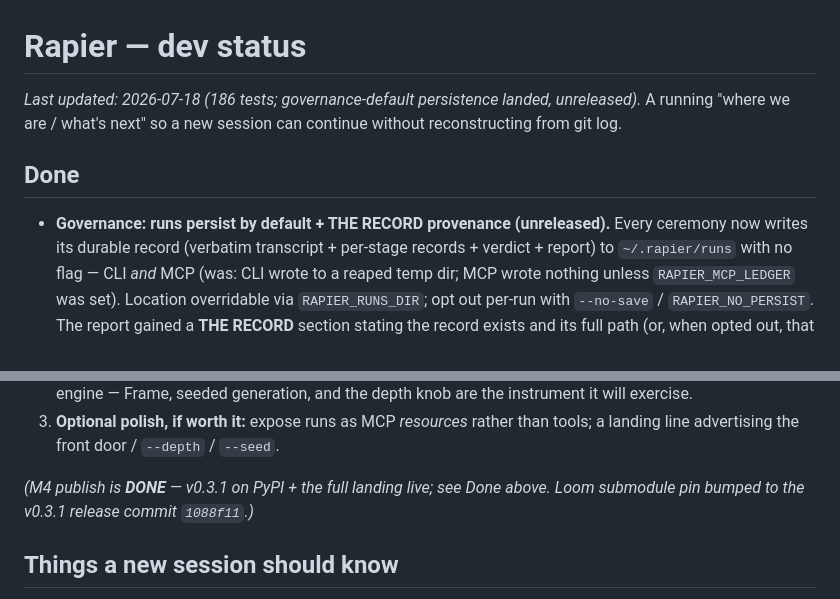
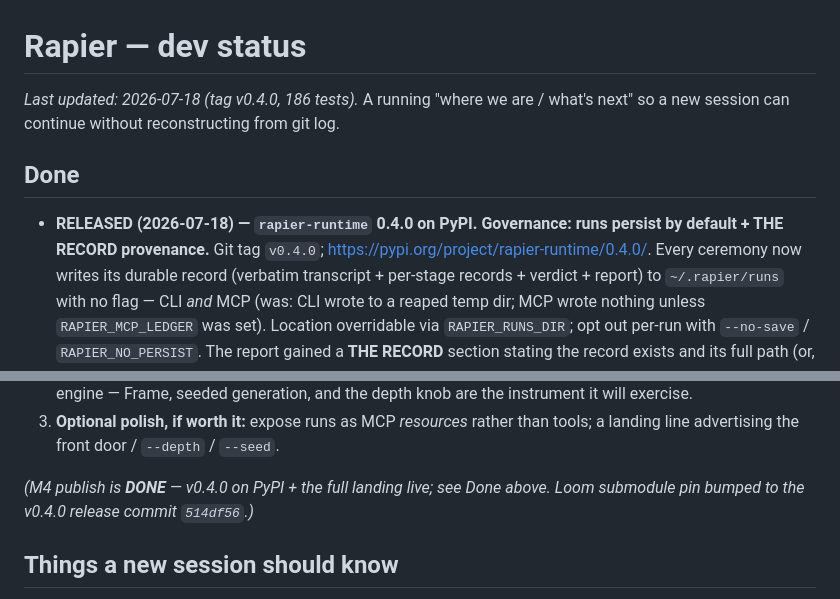
Before and after one commit to muddyone/rapier-runtime, a Markdown page: docs/STATUS.md, 2 parts joined by grey strips. GitHub-like rendering.

Commit message:
docs(status): 0.4.0 released — governance-default persistence on PyPI
Co-Authored-By: Claude Opus 4.8 (1M context) <noreply@anthropic.com>

```diff
--- a/docs/STATUS.md
+++ b/docs/STATUS.md
@@ -1,11 +1,12 @@
 # Rapier — dev status
 
-_Last updated: 2026-07-18 (186 tests; governance-default persistence landed, unreleased)._
-A running "where we are / what's next" so a new session can continue without
-reconstructing from git log.
+_Last updated: 2026-07-18 (tag v0.4.0, 186 tests)._ A running "where we are /
+what's next" so a new session can continue without reconstructing from git log.
 
 ## Done
-- **Governance: runs persist by default + THE RECORD provenance (unreleased).**
+- **RELEASED (2026-07-18) — `rapier-runtime` 0.4.0 on PyPI. Governance: runs
+  persist by default + THE RECORD provenance.** Git tag `v0.4.0`;
+  https://pypi.org/project/rapier-runtime/0.4.0/.
   Every ceremony now writes its durable record (verbatim transcript + per-stage
   records + verdict + report) to `~/.rapier/runs` with no flag — CLI *and* MCP
   (was: CLI wrote to a reaped temp dir; MCP wrote nothing unless
@@ -109,8 +110,8 @@ reconstructing from git log.
 3. **Optional polish, if worth it:** expose runs as MCP *resources* rather than
    tools; a landing line advertising the front door / `--depth` / `--seed`.
 
-_(M4 publish is **DONE** — v0.3.1 on PyPI + the full landing live; see Done above.
-Loom submodule pin bumped to the v0.3.1 release commit `1088f11`.)_
+_(M4 publish is **DONE** — v0.4.0 on PyPI + the full landing live; see Done above.
+Loom submodule pin bumped to the v0.4.0 release commit `514df56`.)_
 
 ## Things a new session should know
 - **Two repos.** This engine (`muddyone/rapier-runtime`, public) vs. the SPARRING
```
